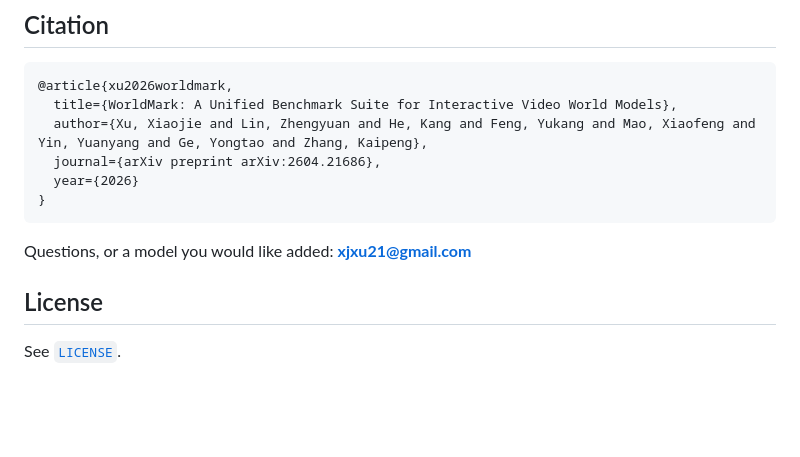
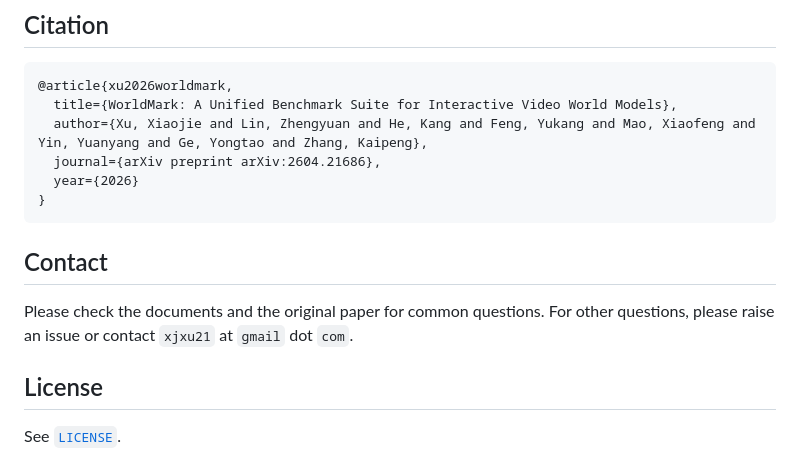
Before and after one commit to AlayaLab/WorldMark, a Markdown page: README.md, the part around the change. GitHub-like rendering; blank space fills up the shorter version.

Commit message:
README: reword the contact section
Co-Authored-By: Claude Opus 4.7 (1M context) <noreply@anthropic.com>

````diff
--- a/README.md
+++ b/README.md
@@ -118,7 +118,10 @@ figures: **[`evaluation/README.md`](evaluation/README.md)**.
 }
 ```
 
-Questions, or a model you would like added: **xjxu21@gmail.com**
+## Contact
+
+Please check the documents and the original paper for common questions. For other questions,
+please raise an issue or contact `xjxu21` at `gmail` dot `com`.
 
 ## License
 
````
